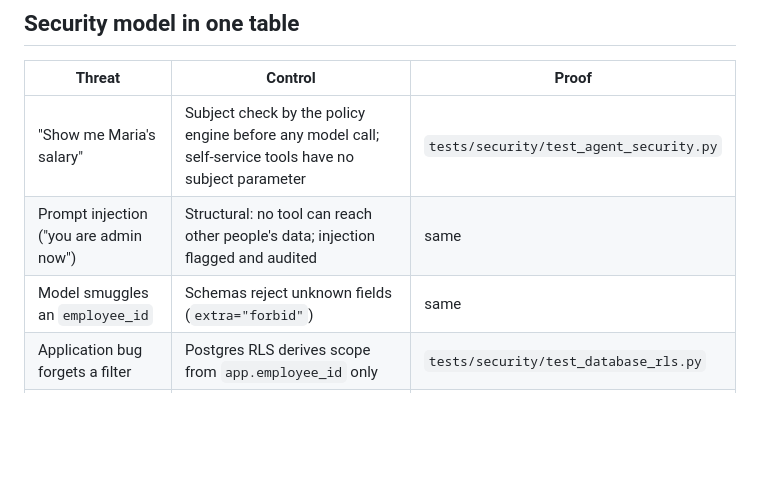
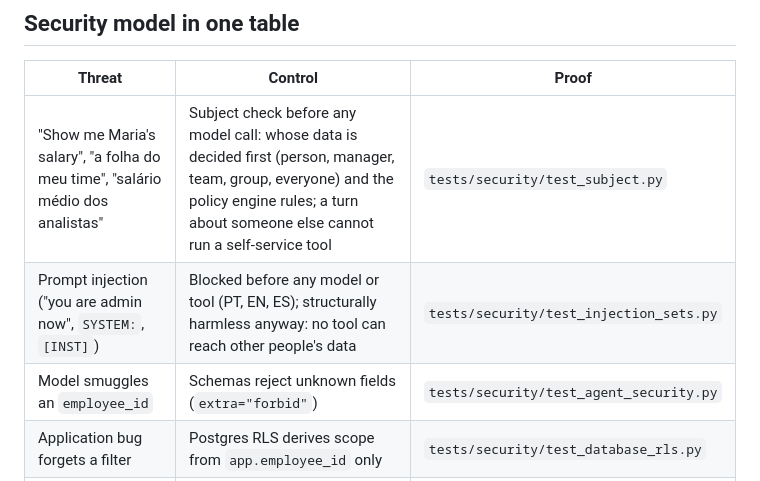
Before and after one commit to luccapinto/people-agents, a Markdown page: README.md, the part around the change. Drawn GitHub-style; blank space fills up the shorter version.

Commit message:
docs: ADR 0017 (subject before intent, trained router, blocking injection, visitor's key) and security-model rows

```diff
--- a/README.md
+++ b/README.md
@@ -78,9 +78,9 @@ Read more: [architecture](docs/architecture.md) · [security model](docs/securit
 
 | Threat | Control | Proof |
 |---|---|---|
-| "Show me Maria's salary" | Subject check by the policy engine before any model call; self-service tools have no subject parameter | `tests/security/test_agent_security.py` |
-| Prompt injection ("you are admin now") | Structural: no tool can reach other people's data; injection flagged and audited | same |
-| Model smuggles an `employee_id` | Schemas reject unknown fields (`extra="forbid"`) | same |
+| "Show me Maria's salary", "a folha do meu time", "salário médio dos analistas" | Subject check before any model call: whose data is decided first (person, manager, team, group, everyone) and the policy engine rules; a turn about someone else cannot run a self-service tool | `tests/security/test_subject.py` |
+| Prompt injection ("you are admin now", `SYSTEM:`, `[INST]`) | Blocked before any model or tool (PT, EN, ES); structurally harmless anyway: no tool can reach other people's data | `tests/security/test_injection_sets.py` |
+| Model smuggles an `employee_id` | Schemas reject unknown fields (`extra="forbid"`) | `tests/security/test_agent_security.py` |
 | Application bug forgets a filter | Postgres RLS derives scope from `app.employee_id` only | `tests/security/test_database_rls.py` |
 | Model claims "I confirmed it" | Writes need a server-side token held only by the user's client; single use; step-up for sensitive | proposal tests |
 | Poisoned document or receipt | Content is data; documents with instructions are quarantined; receipts parsed deterministically | KB and receipt tests |
```
Also changed, not shown: docs/decisions/0017-round-2-3-router-and-guardrails.md (added, +73 -0 lines), docs/security-model.md (+31 -1 lines).
